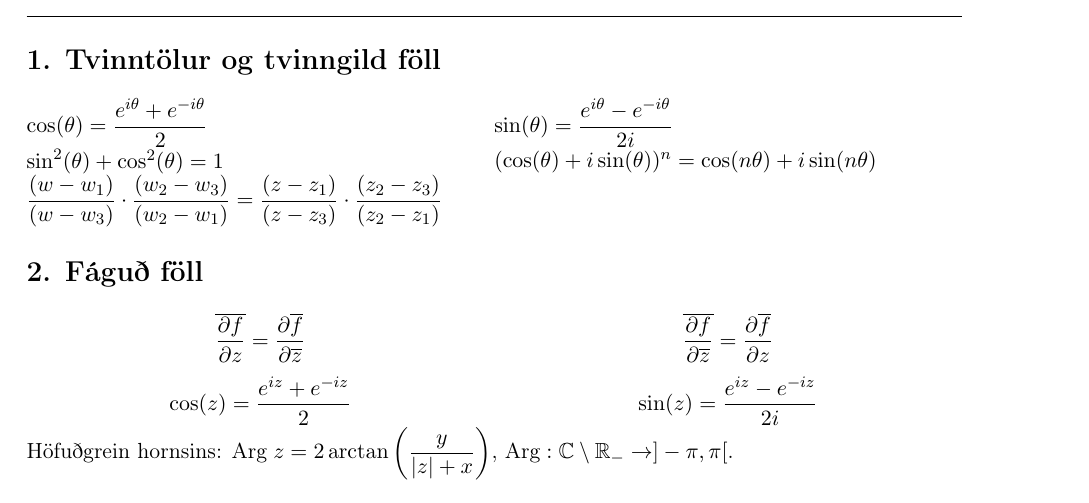
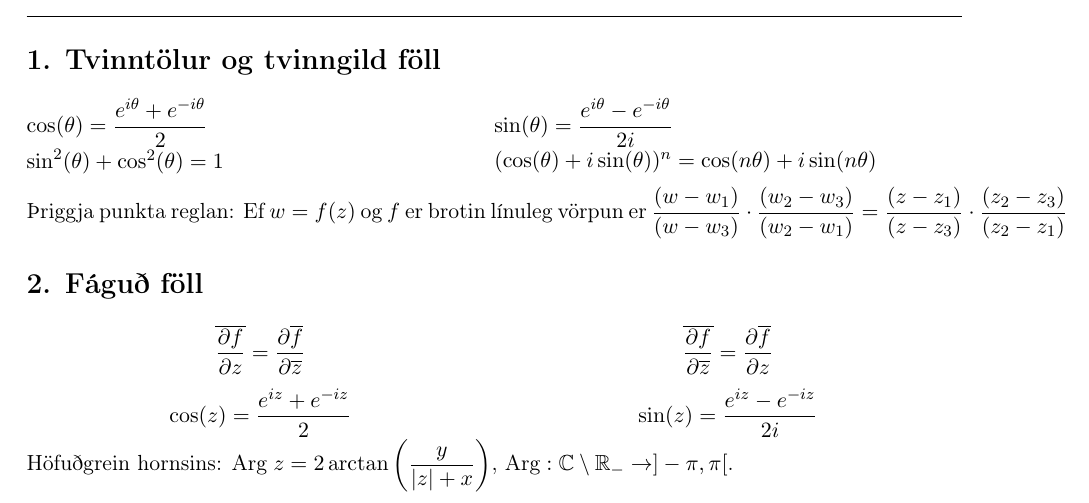
Before and after one commit to benediktmag/formulublad, a LaTeX document (formulubladTvinn.tex, which reads tvinn.tex): part of page 1 of 2, cut so that both start at the same text. Compiled offline with pdfLaTeX.

Commit message:
bætti við smá auka fyrir þ.p.r.
\medskip og örlítil útskýring á reglunni

```diff
--- a/tvinn.tex
+++ b/tvinn.tex
@@ -16,9 +16,12 @@
 	$(\cos(\theta)+i\sin(\theta))^n = \cos(n\theta)+i\sin(n\theta)$
 \end{minipage}
 
+\medskip
+
 % Þriggja punkta reglan
+Þriggja punkta reglan: Ef $w = f(z)$ og $f$ er brotin línuleg vörpun er
 \begin{minipage}{.5\linewidth}
-  $\displaystyle \frac{(w - w_1)}{(w - w_3)} \cdot \frac{(w_2 - w_3)}{(w_2 - w_1)} = \frac{(z - z_1)}{(z - z_3)} \cdot \frac{(z_2 - z_3)}{(z_2 - z_1)}$
+	$\displaystyle \frac{(w - w_1)}{(w - w_3)} \cdot \frac{(w_2 - w_3)}{(w_2 - w_1)} = \frac{(z - z_1)}{(z - z_3)} \cdot \frac{(z_2 - z_3)}{(z_2 - z_1)}$
 \end{minipage}
 
 \section*{2. Fáguð föll}
```
